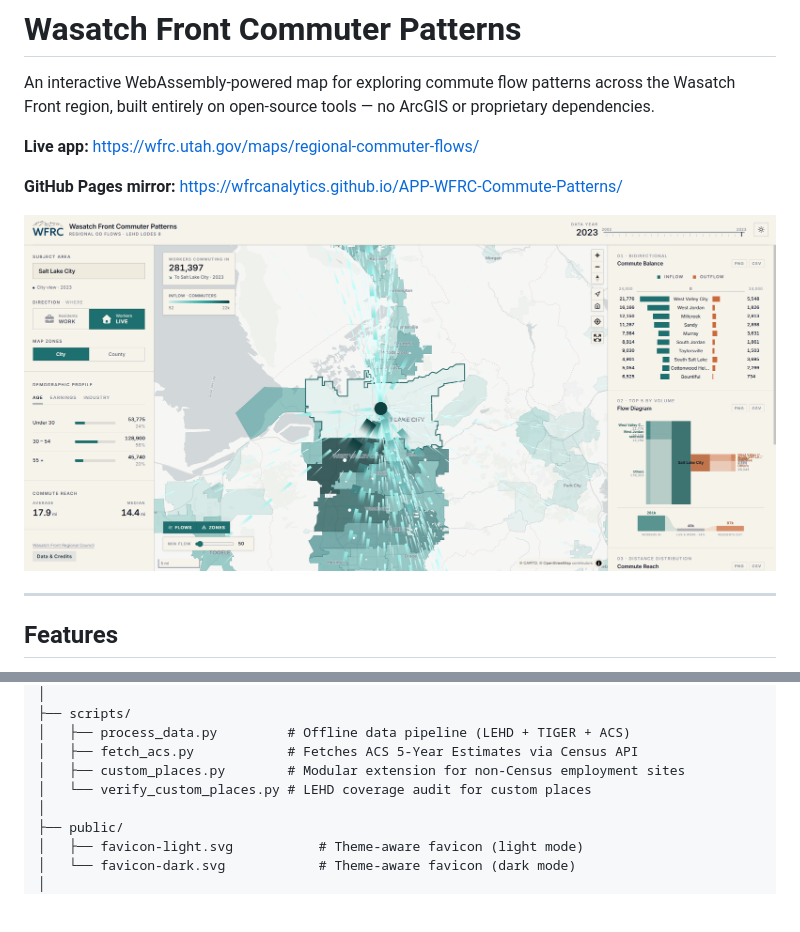
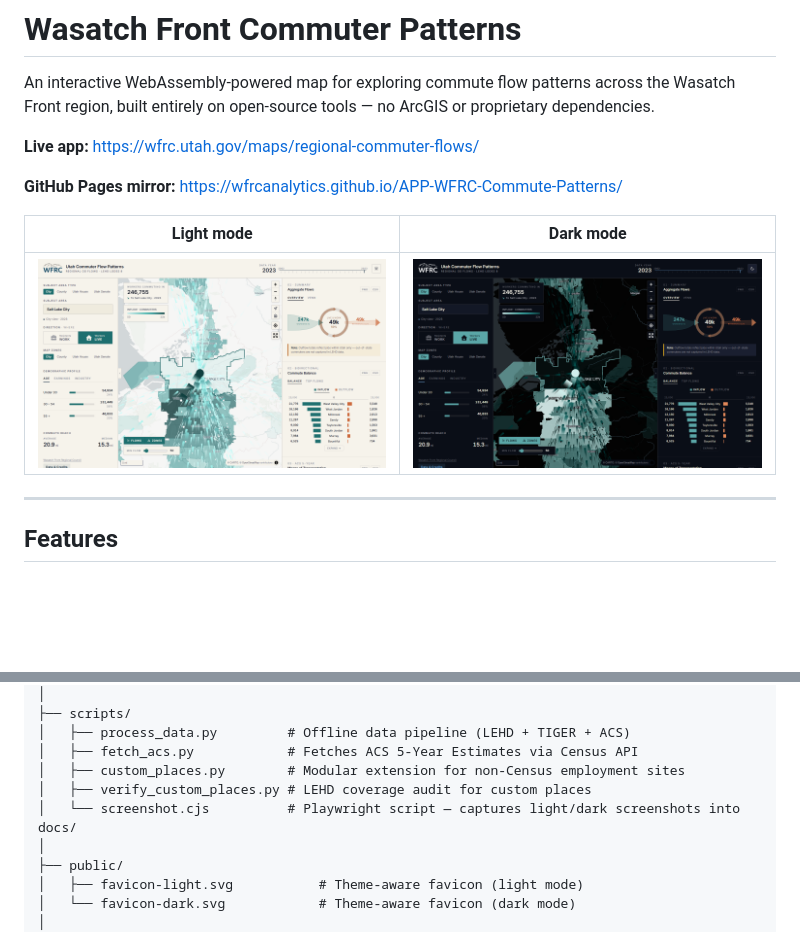
Before and after one commit to ar-puuk/APP-WFRC-Commute-Patterns, a Markdown page: README.md, 2 parts joined by grey strips. Rendered like a GitHub page; pictures changed too: docs/screenshot-dark.png (added), docs/screenshot-light.png (added), screenshot.png (deleted); blank space fills up the shorter version.

```diff
--- a/README.md
+++ b/README.md
@@ -6,7 +6,9 @@ An interactive WebAssembly-powered map for exploring commute flow patterns acros
 
 **GitHub Pages mirror:** https://wfrcanalytics.github.io/APP-WFRC-Commute-Patterns/
 
-![App screenshot](screenshot.png)
+| Light mode | Dark mode |
+|:---:|:---:|
+| ![Light mode](docs/screenshot-light.png) | ![Dark mode](docs/screenshot-dark.png) |
 
 ---
 
@@ -166,7 +168,8 @@ To enable GitHub Pages on a new repository fork:
 │   ├── process_data.py         # Offline data pipeline (LEHD + TIGER + ACS)
 │   ├── fetch_acs.py            # Fetches ACS 5-Year Estimates via Census API
 │   ├── custom_places.py        # Modular extension for non-Census employment sites
-│   └── verify_custom_places.py # LEHD coverage audit for custom places
+│   ├── verify_custom_places.py # LEHD coverage audit for custom places
+│   └── screenshot.cjs          # Playwright script — captures light/dark screenshots into docs/
 │
 ├── public/
 │   ├── favicon-light.svg           # Theme-aware favicon (light mode)
```
Also changed, not shown: 1 other file.
